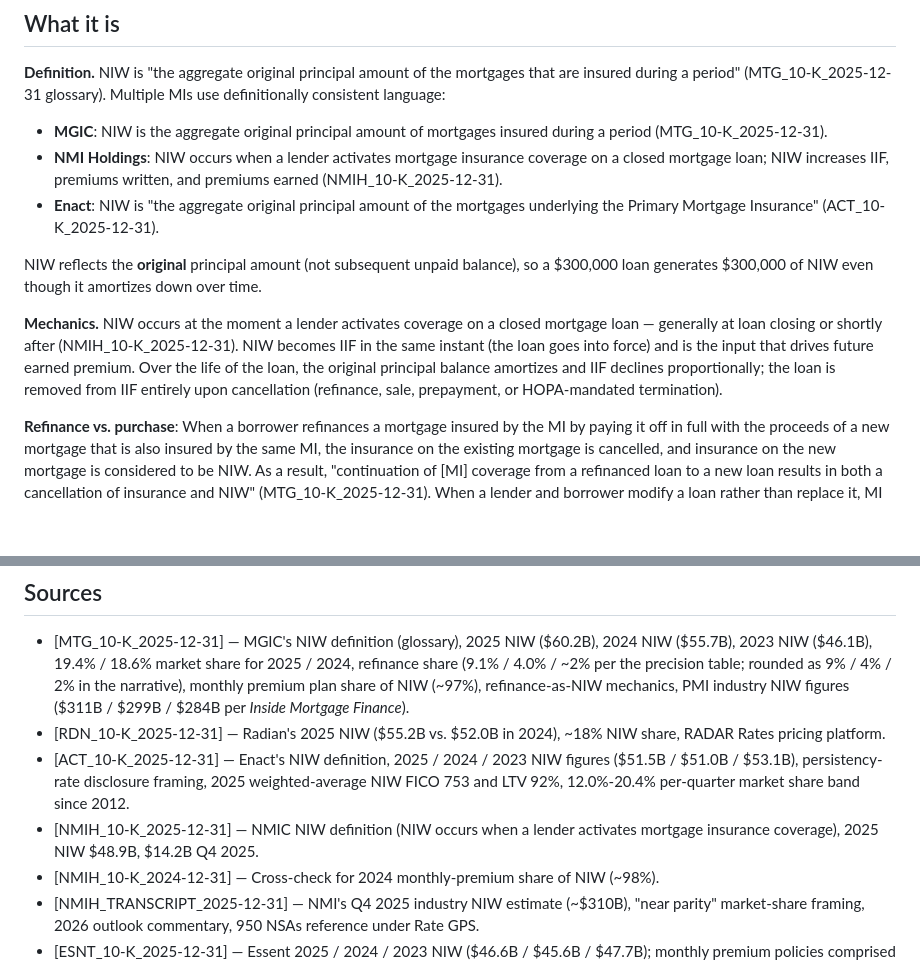
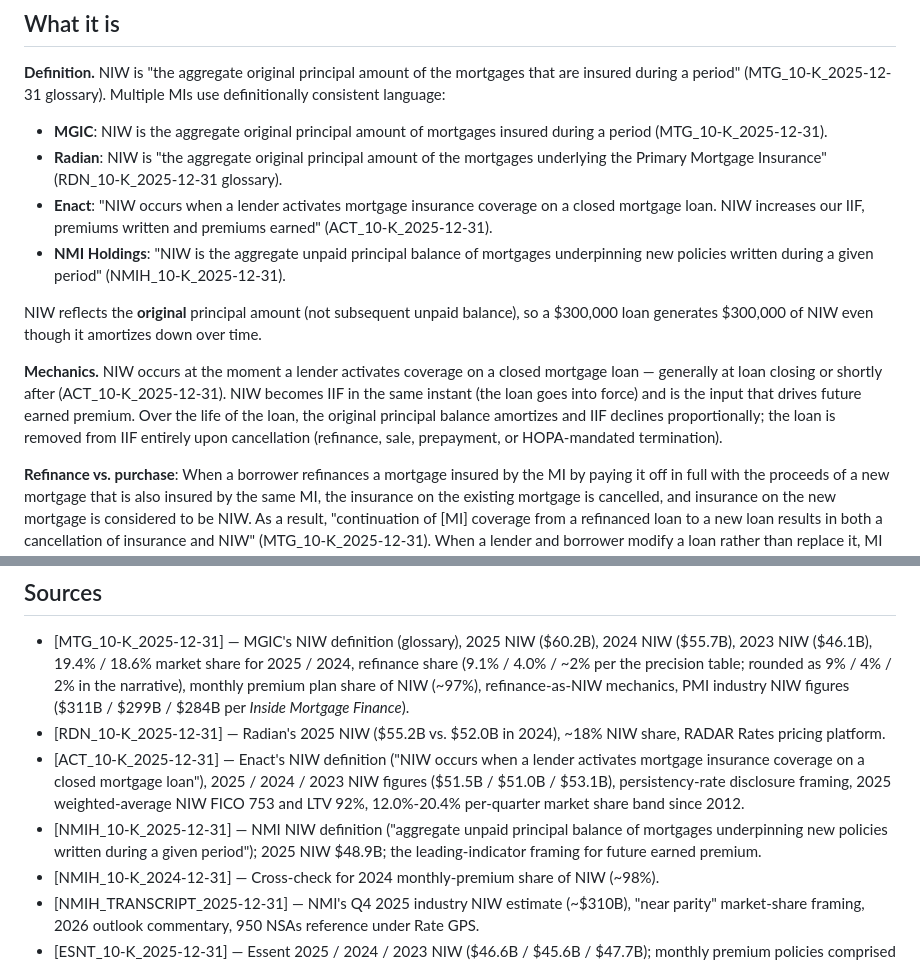
Before and after one commit to AndrewCarr24/mi_bot, a Markdown page: wiki/metrics/niw.md, 2 parts joined by grey strips. Drawn GitHub-style; blank space fills up the shorter version.

Commit message:
Fix NIW definition misattributions in niw.md
The "NIW occurs when a lender activates mortgage insurance coverage on
a closed mortgage loan" wording was attributed to NMI but appears
verbatim only in Enact's 10-Ks (ACT_10-K_2025-12-31 line 1428).

The "aggregate original principal amount of the mortgages underlying
the Primary Mortgage Insurance" phrase was attributed to Enact but is
from Radian's glossary (RDN_10-K_2025-12-31 line 193, and every
Radian 10-Q).

NMI's actual NIW definition (NMIH_10-K_2025-12-31 line 1533) is
"the aggregate unpaid principal balance of mortgages underpinning new
policies written during a given period."

Also: the Mechanics paragraph cited NMIH for Enact's wording — fixed.
Sources section also swept (NMI 10-K entry incorrectly described
Enact's wording and listed \$14.2B Q4 figure, which is a transcript
figure not in the 10-K).

Co-Authored-By: Claude Opus 4.7 <noreply@anthropic.com>

```diff
--- a/wiki/metrics/niw.md
+++ b/wiki/metrics/niw.md
@@ -7,12 +7,13 @@
 **Definition.** NIW is "the aggregate original principal amount of the mortgages that are insured during a period" (MTG_10-K_2025-12-31 glossary). Multiple MIs use definitionally consistent language:
 
 - **MGIC**: NIW is the aggregate original principal amount of mortgages insured during a period (MTG_10-K_2025-12-31).
-- **NMI Holdings**: NIW occurs when a lender activates mortgage insurance coverage on a closed mortgage loan; NIW increases IIF, premiums written, and premiums earned (NMIH_10-K_2025-12-31).
-- **Enact**: NIW is "the aggregate original principal amount of the mortgages underlying the Primary Mortgage Insurance" (ACT_10-K_2025-12-31).
+- **Radian**: NIW is "the aggregate original principal amount of the mortgages underlying the Primary Mortgage Insurance" (RDN_10-K_2025-12-31 glossary).
+- **Enact**: "NIW occurs when a lender activates mortgage insurance coverage on a closed mortgage loan. NIW increases our IIF, premiums written and premiums earned" (ACT_10-K_2025-12-31).
+- **NMI Holdings**: "NIW is the aggregate unpaid principal balance of mortgages underpinning new policies written during a given period" (NMIH_10-K_2025-12-31).
 
 NIW reflects the **original** principal amount (not subsequent unpaid balance), so a $300,000 loan generates $300,000 of NIW even though it amortizes down over time.
 
-**Mechanics.** NIW occurs at the moment a lender activates coverage on a closed mortgage loan — generally at loan closing or shortly after (NMIH_10-K_2025-12-31). NIW becomes IIF in the same instant (the loan goes into force) and is the input that drives future earned premium. Over the life of the loan, the original principal balance amortizes and IIF declines proportionally; the loan is removed from IIF entirely upon cancellation (refinance, sale, prepayment, or HOPA-mandated termination).
+**Mechanics.** NIW occurs at the moment a lender activates coverage on a closed mortgage loan — generally at loan closing or shortly after (ACT_10-K_2025-12-31). NIW becomes IIF in the same instant (the loan goes into force) and is the input that drives future earned premium. Over the life of the loan, the original principal balance amortizes and IIF declines proportionally; the loan is removed from IIF entirely upon cancellation (refinance, sale, prepayment, or HOPA-mandated termination).
 
 **Refinance vs. purchase**: When a borrower refinances a mortgage insured by the MI by paying it off in full with the proceeds of a new mortgage that is also insured by the same MI, the insurance on the existing mortgage is cancelled, and insurance on the new mortgage is considered to be NIW. As a result, "continuation of [MI] coverage from a refinanced loan to a new loan results in both a cancellation of insurance and NIW" (MTG_10-K_2025-12-31). When a lender and borrower modify a loan rather than replace it, MI continues without being cancelled and the modification is *not* recorded as NIW (MTG_10-K_2025-12-31).
 
@@ -80,8 +81,8 @@ NMI management's Q4 2025 industry estimate was approximately $310 billion, consi
 
 - [MTG_10-K_2025-12-31] — MGIC's NIW definition (glossary), 2025 NIW ($60.2B), 2024 NIW ($55.7B), 2023 NIW ($46.1B), 19.4% / 18.6% market share for 2025 / 2024, refinance share (9.1% / 4.0% / ~2% per the precision table; rounded as 9% / 4% / 2% in the narrative), monthly premium plan share of NIW (~97%), refinance-as-NIW mechanics, PMI industry NIW figures ($311B / $299B / $284B per *Inside Mortgage Finance*).
 - [RDN_10-K_2025-12-31] — Radian's 2025 NIW ($55.2B vs. $52.0B in 2024), ~18% NIW share, RADAR Rates pricing platform.
-- [ACT_10-K_2025-12-31] — Enact's NIW definition, 2025 / 2024 / 2023 NIW figures ($51.5B / $51.0B / $53.1B), persistency-rate disclosure framing, 2025 weighted-average NIW FICO 753 and LTV 92%, 12.0%-20.4% per-quarter market share band since 2012.
-- [NMIH_10-K_2025-12-31] — NMIC NIW definition (NIW occurs when a lender activates mortgage insurance coverage), 2025 NIW $48.9B, $14.2B Q4 2025.
+- [ACT_10-K_2025-12-31] — Enact's NIW definition ("NIW occurs when a lender activates mortgage insurance coverage on a closed mortgage loan"), 2025 / 2024 / 2023 NIW figures ($51.5B / $51.0B / $53.1B), persistency-rate disclosure framing, 2025 weighted-average NIW FICO 753 and LTV 92%, 12.0%-20.4% per-quarter market share band since 2012.
+- [NMIH_10-K_2025-12-31] — NMI NIW definition ("aggregate unpaid principal balance of mortgages underpinning new policies written during a given period"); 2025 NIW $48.9B; the leading-indicator framing for future earned premium.
 - [NMIH_10-K_2024-12-31] — Cross-check for 2024 monthly-premium share of NIW (~98%).
 - [NMIH_TRANSCRIPT_2025-12-31] — NMI's Q4 2025 industry NIW estimate (~$310B), "near parity" market-share framing, 2026 outlook commentary, 950 NSAs reference under Rate GPS.
 - [ESNT_10-K_2025-12-31] — Essent 2025 / 2024 / 2023 NIW ($46.6B / $45.6B / $47.7B); monthly premium policies comprised 99% of NIW in both 2025 and 2024.
```
